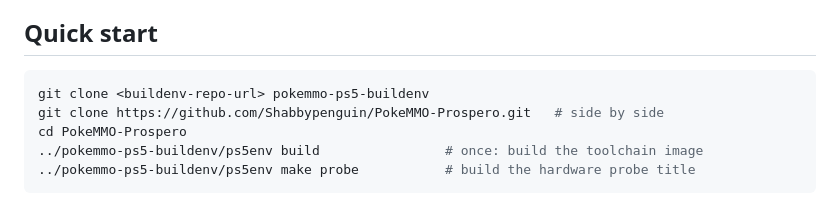
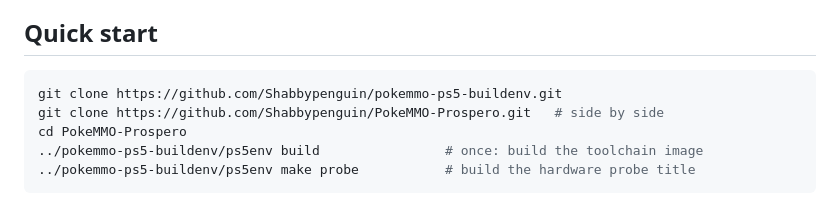
Before and after one commit to Shabbypenguin/PokeMMO-Prospero, a Markdown page: README.md, the part around the change. GitHub-like rendering.

Commit message:
README: real clone URLs
Co-Authored-By: Claude Opus 5.5 <noreply@anthropic.com>
Claude-Session: https://claude.ai/code/session_01HzQbkEFXi4nusLfwV1VeEd

````diff
--- a/README.md
+++ b/README.md
@@ -29,7 +29,7 @@ Start with the buildenv repository's README; it builds this one.
 ## Quick start
 
 ```bash
-git clone <buildenv-repo-url> pokemmo-ps5-buildenv
+git clone https://github.com/Shabbypenguin/pokemmo-ps5-buildenv.git
 git clone https://github.com/Shabbypenguin/PokeMMO-Prospero.git   # side by side
 cd PokeMMO-Prospero
 ../pokemmo-ps5-buildenv/ps5env build                # once: build the toolchain image
````
